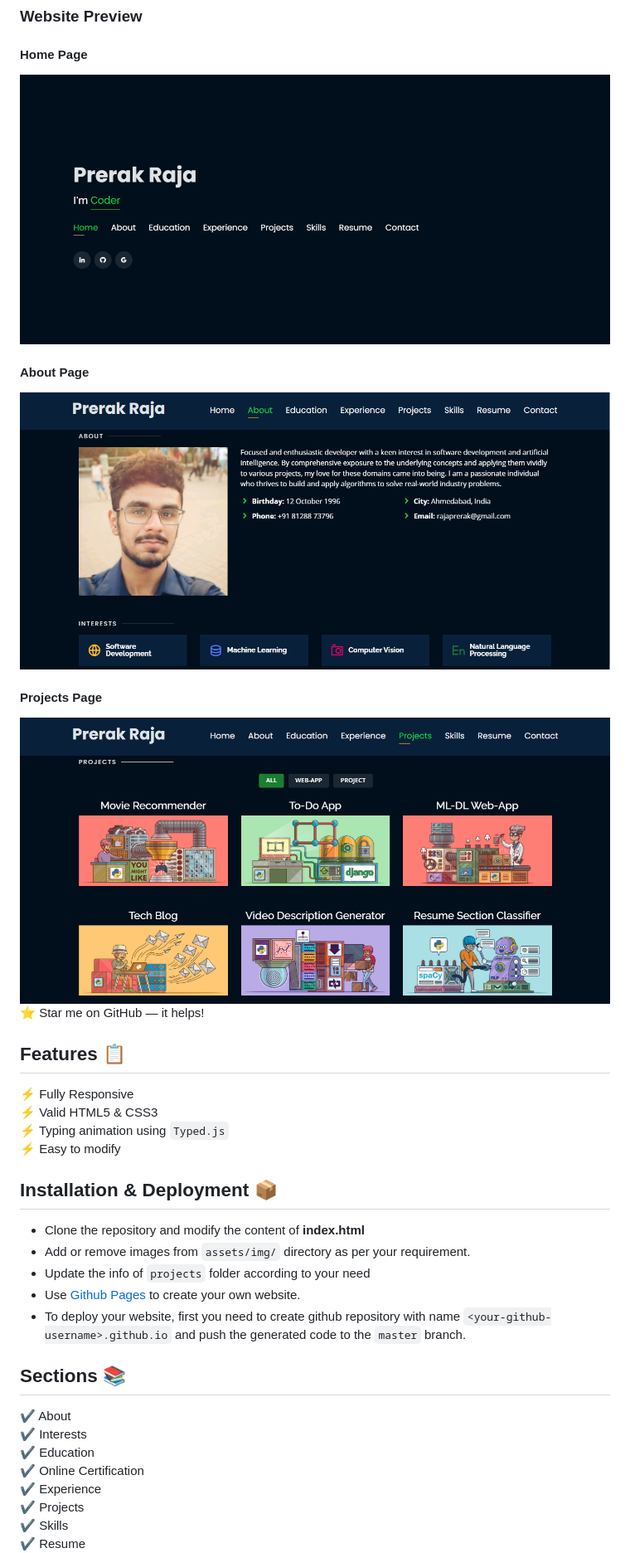
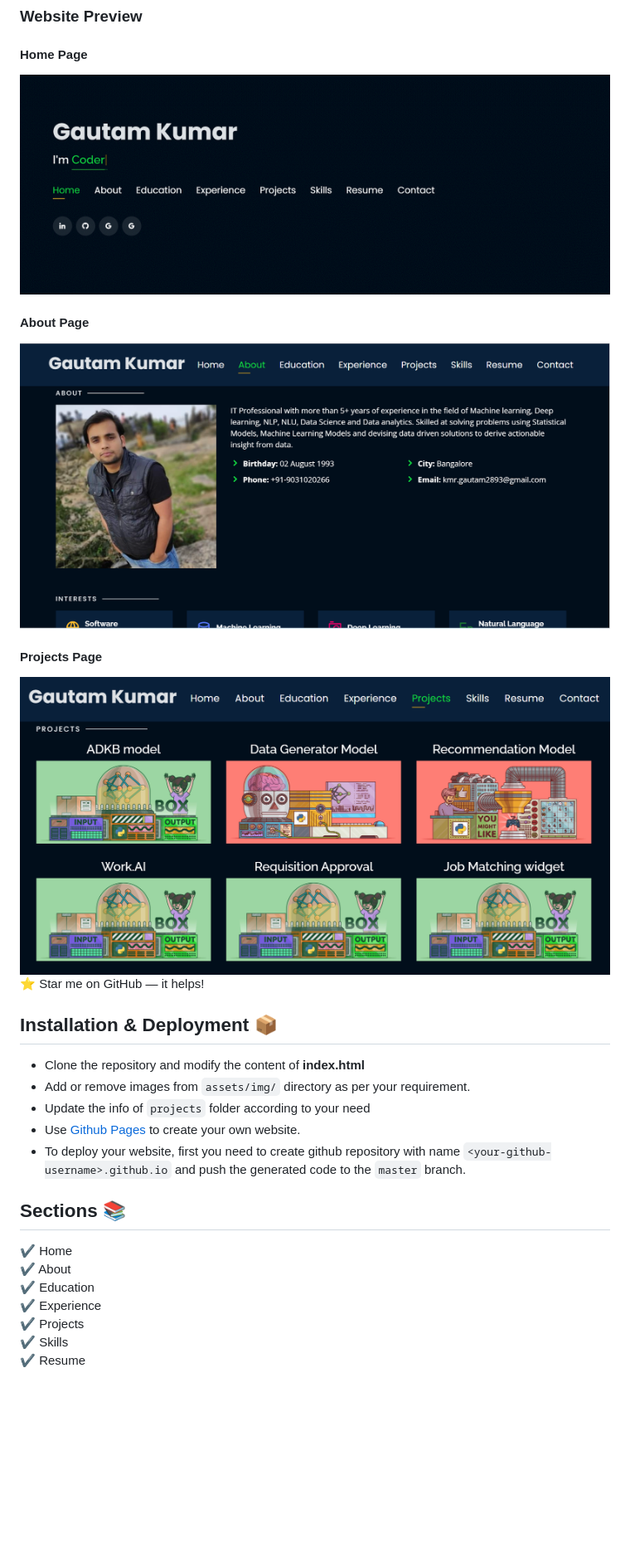
Before and after one commit to Gautamkmr93/Portfolio, a Markdown page: Readme.md, the part around one of its changes. Shown at 83% size. Rendered like a GitHub page; pictures changed too: website_images/AboutPage.png, website_images/HomePage.gif, website_images/ProjectPage.png; blank space fills up the shorter version.

```diff
--- a/Readme.md
+++ b/Readme.md
@@ -24,12 +19,6 @@
 
 :star: Star me on GitHub — it helps!
 
-## Features 📋
-⚡️ Fully Responsive\
-⚡️ Valid HTML5 & CSS3\
-⚡️ Typing animation using `Typed.js`\
-⚡️ Easy to modify
-
 ## Installation & Deployment 📦
 - Clone the repository and modify the content of <b>index.html</b>
 - Add or remove images from `assets/img/` directory as per your requirement.
@@ -38,10 +27,9 @@
 - To deploy your website, first you need to create github repository with name `<your-github-username>.github.io` and push the generated code to the `master` branch.
 
 ## Sections 📚
+✔️ Home\
 ✔️ About\
-✔️ Interests\
 ✔️ Education\
-✔️ Online Certification\
 ✔️ Experience\
 ✔️ Projects \
 ✔️ Skills \
```
Also changed, not shown: other parts of Readme.md (+1 -6 lines), assets/img/project/project.jpg (added), 1 other file.
